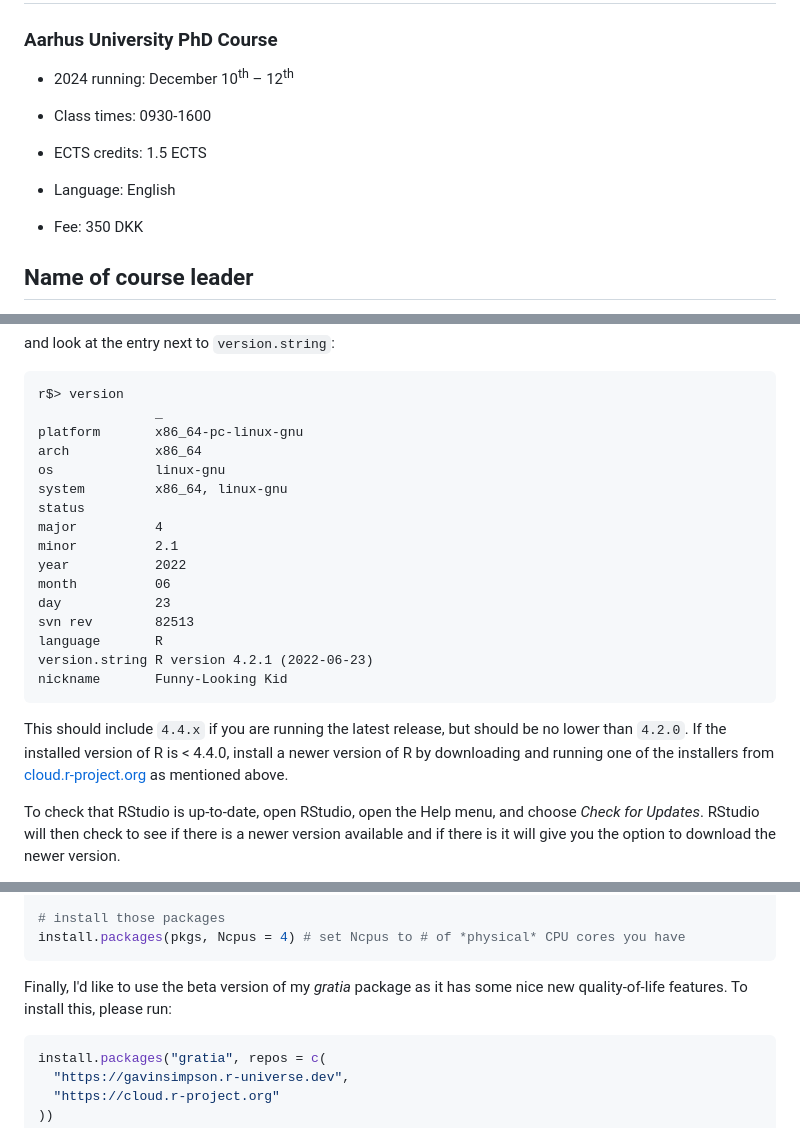
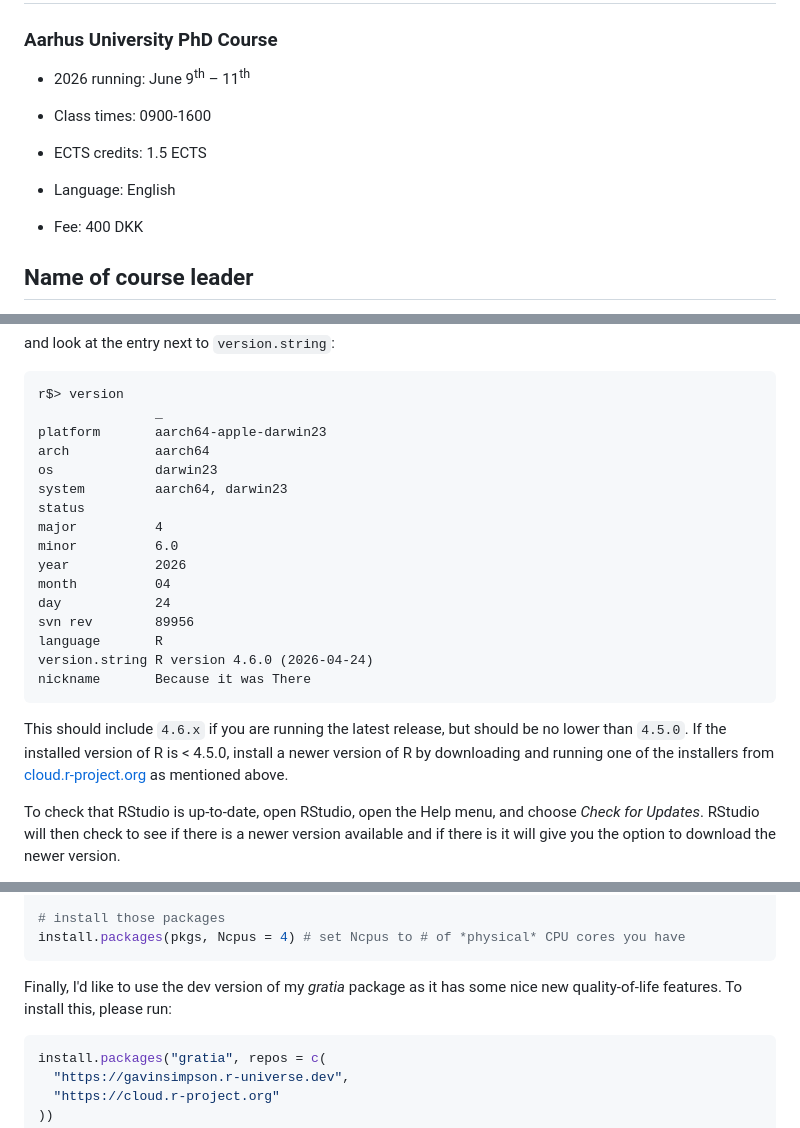
Before and after one commit to gavinsimpson/au-viborg-gam-course, a Markdown page: README.md, 3 parts joined by grey strips. Rendered like a GitHub page.

Commit message:
update readme info

````diff
--- a/README.md
+++ b/README.md
@@ -2,15 +2,15 @@
 
 ### Aarhus University PhD Course
 
-* 2024 running: December 10<sup>th</sup> &ndash; 12<sup>th</sup>
+* 2026 running: June 9<sup>th</sup> &ndash; 11<sup>th</sup>
 
-* Class times: 0930-1600
+* Class times: 0900-1600
 
 * ECTS credits: 1.5 ECTS
 
 * Language: English
 
-* Fee: 350 DKK
+* Fee: 400 DKK
 
 ## Name of course leader
 
@@ -96,23 +96,23 @@ and look at the entry next to `version.string`:
 ```
 r$> version
                _
-platform       x86_64-pc-linux-gnu
-arch           x86_64
-os             linux-gnu
-system         x86_64, linux-gnu
+platform       aarch64-apple-darwin23
+arch           aarch64
+os             darwin23
+system         aarch64, darwin23
 status
 major          4
-minor          2.1
-year           2022
-month          06
-day            23
-svn rev        82513
+minor          6.0
+year           2026
+month          04
+day            24
+svn rev        89956
 language       R
-version.string R version 4.2.1 (2022-06-23)
-nickname       Funny-Looking Kid
+version.string R version 4.6.0 (2026-04-24)
+nickname       Because it was There
 ```
 
-This should include `4.4.x` if you are running the latest release, but should be no lower than `4.2.0`. If the installed version of R is < 4.4.0, install a newer version of R by downloading and running one of the installers from [cloud.r-project.org](https://cloud.r-project.org/) as mentioned above.
+This should include `4.6.x` if you are running the latest release, but should be no lower than `4.5.0`. If the installed version of R is < 4.5.0, install a newer version of R by downloading and running one of the installers from [cloud.r-project.org](https://cloud.r-project.org/) as mentioned above.
 
 To check that RStudio is up-to-date, open RStudio, open the Help menu, and choose *Check for Updates*. RStudio will then check to see if there is a newer version available and if there is it will give you the option to download the newer version.
 
@@ -140,7 +140,7 @@ pkgs <- c("mgcv", "tidyverse", "readxl", "mgcViz", "DHARMa", "gratia")
 install.packages(pkgs, Ncpus = 4) # set Ncpus to # of *physical* CPU cores you have
 ```
 
-Finally, I'd like to use the beta version of my *gratia* package as it has some nice new quality-of-life features. To install this, please run:
+Finally, I'd like to use the dev version of my *gratia* package as it has some nice new quality-of-life features. To install this, please run:
 
 ```r
 install.packages("gratia", repos = c(
````
